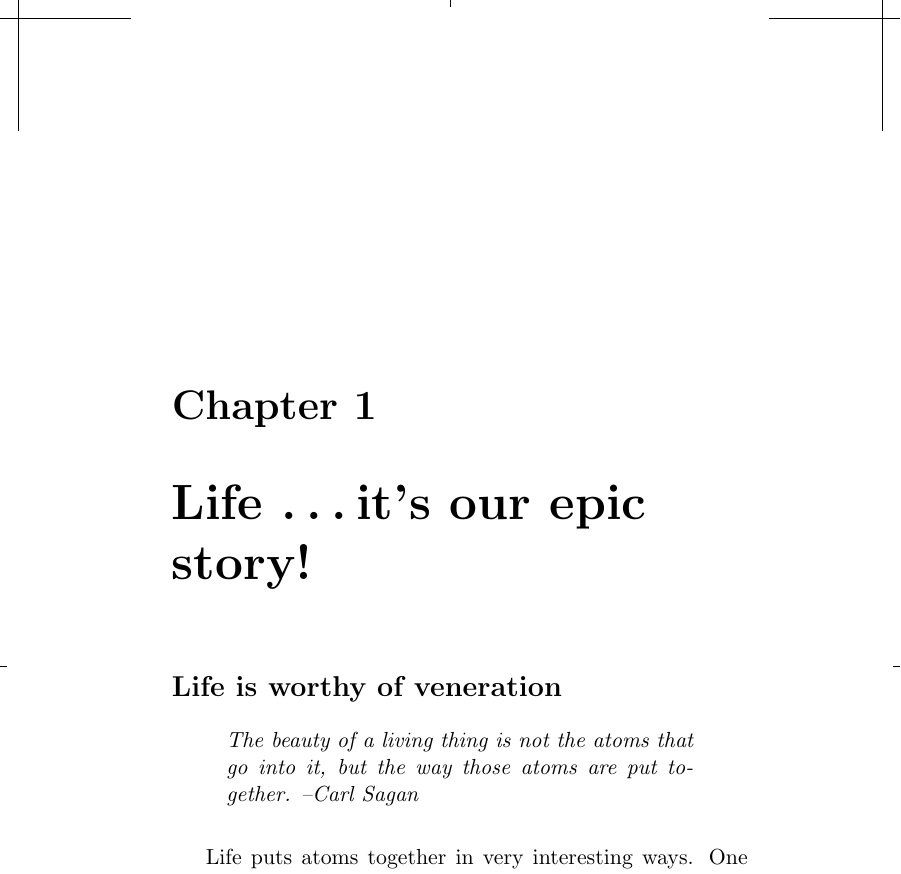
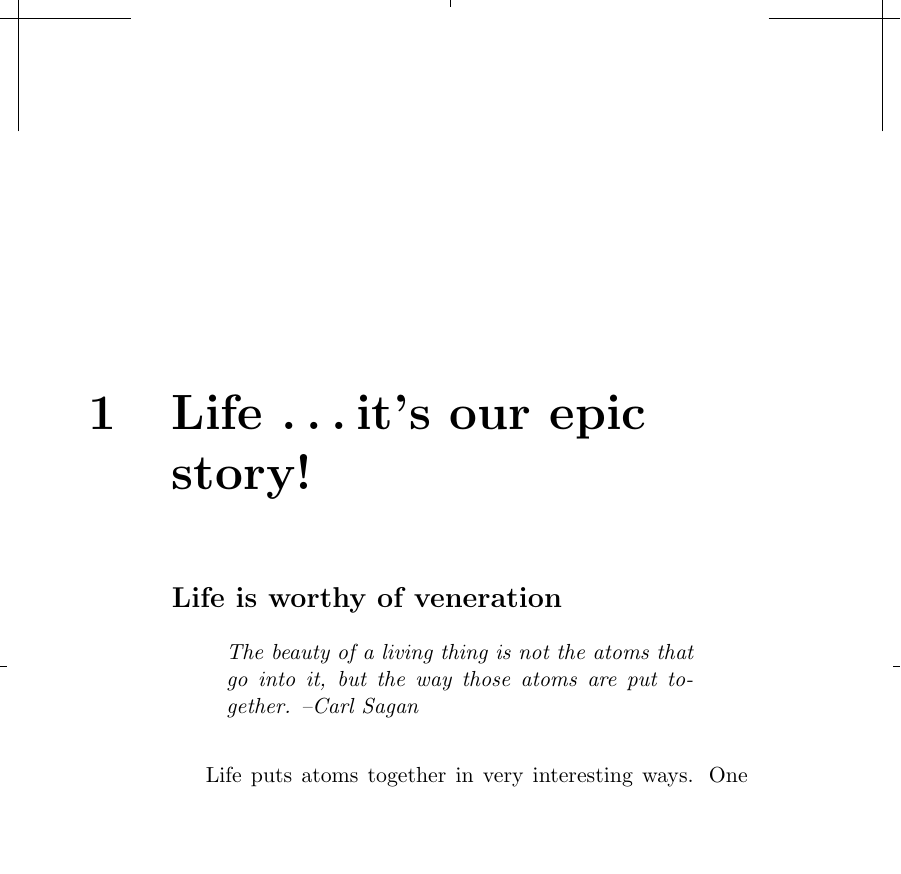
Before and after one commit to SolSeed/a-book-of-life, a LaTeX book (main.tex): part of page 8 of 24, cut at the place of the change, the shorter picture padded with empty space. Compiled offline with pdfLaTeX.

Commit message:
Change chapter style to make more space

```diff
--- a/main.tex
+++ b/main.tex
@@ -16,6 +16,7 @@
 \usepackage{tocloft}
 \usepackage{graphicx}
 \usepackage{eso-pic}
+\chapterstyle{hangnum}
 
 \setlength\stockheight {9.25in}% \stockheight=9.25in
 \setlength\stockwidth  {6.25in}% \stockwidth=6.25in
```
